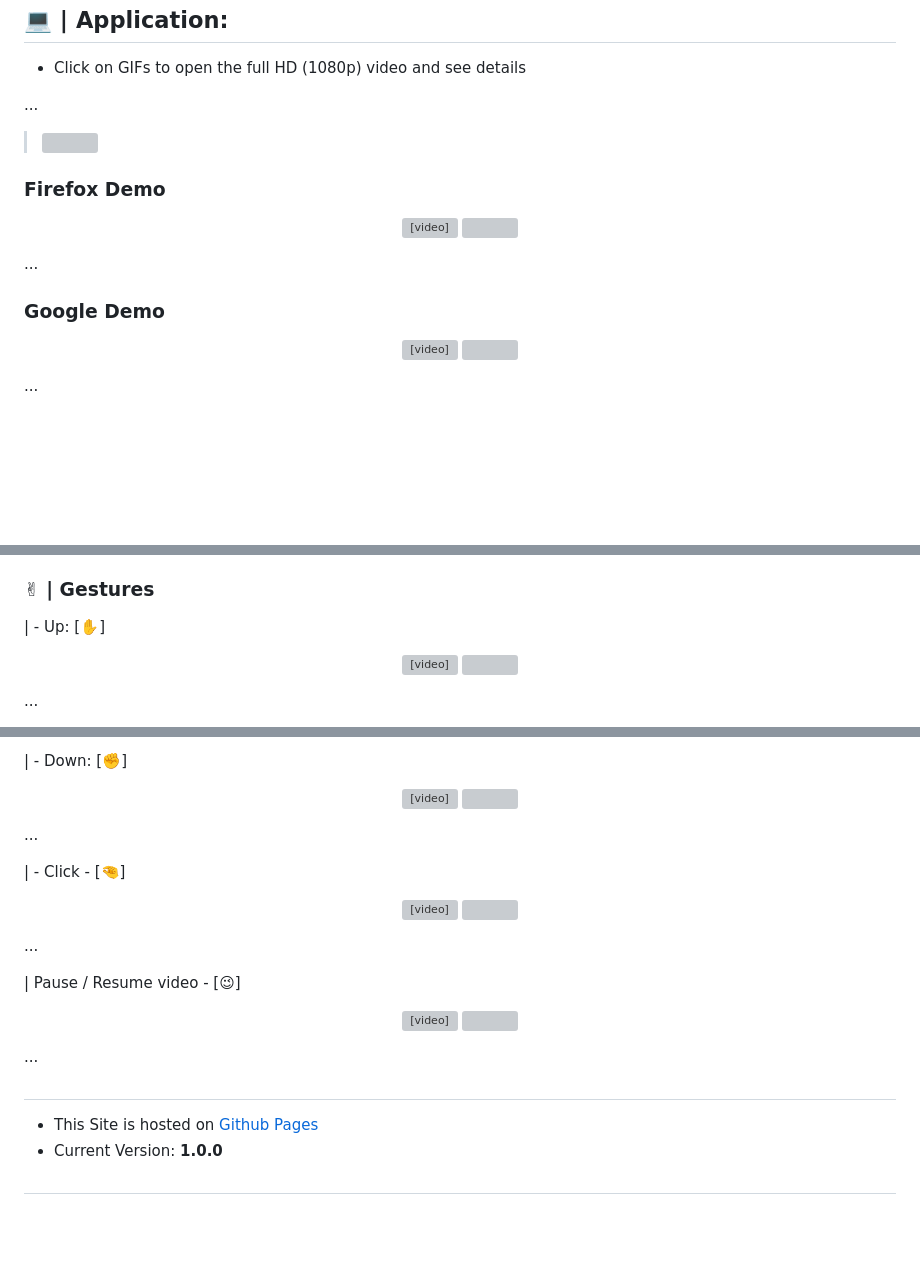
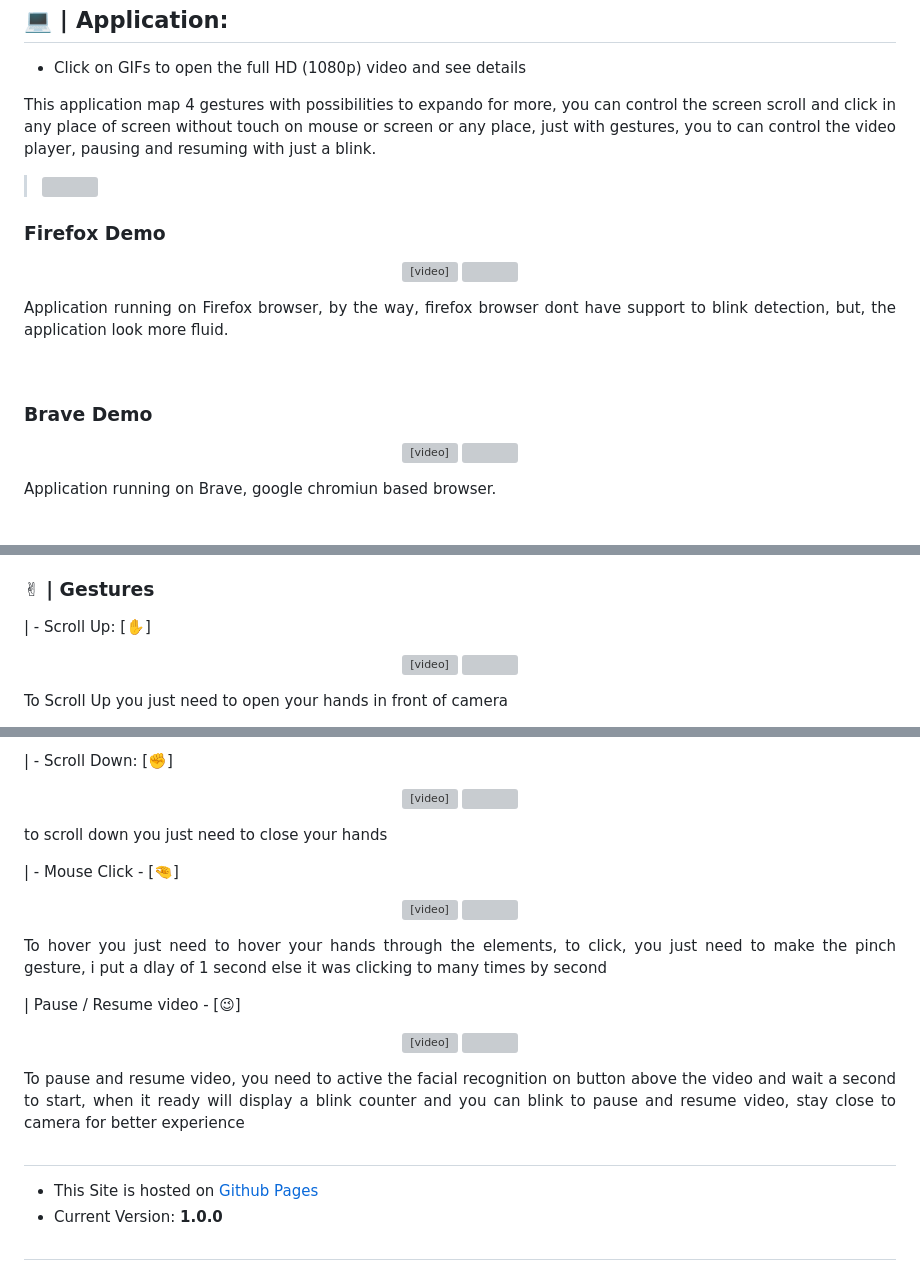
Before and after one commit to Samuel-Ricardo/ExpertMax, a Markdown page: readme2.md, 3 parts joined by grey strips. Drawn GitHub-style; blank space fills up the shorter version; grey boxes are pictures that could not be loaded.

Commit message:
:memo: update: section - app (readme.md)

```diff
--- a/readme2.md
+++ b/readme2.md
@@ -105,7 +105,7 @@
 * Click on GIFs to open the full HD (1080p) video and see details
 
 <p align="justify">
-  ...
+  This application map 4 gestures with possibilities to expando for more, you can control the screen scroll and click in any place of screen without touch on mouse or screen or any place, just with gestures, you to can control the video player, pausing and resuming with just a blink.
 </p>
 
 
@@ -123,14 +123,15 @@
   <a target="_blank" href="./readme_files/demo_firefox.mp4">
     <img width="80%" src="./readme_files/demo_firefox.gif"/>
   </a>
-
 </p>
 
 <p align="justify">
-  ...
+  Application running on Firefox browser, by the way, firefox browser dont have support to blink detection, but, the application look more fluid.
 </p>
 
-### Google Demo
+<br>
+
+### Brave Demo
 
 <p align="center">
   <video width="90%" controls>
@@ -144,5 +145,5 @@
 <p>
 
 <p align="justify">
-  ...
+  Application running on Brave, google chromiun based browser.
 </p>
@@ -149,7 +152,7 @@
 
 ### ✌ | Gestures
 
-| - Up: [✋]
+| - Scroll Up: [✋]
 
 <p align="center">
   <video width="90%" controls>
@@ -160,10 +163,9 @@
   <a target="_blank" href="./readme_files/up-demo.mp4">
     <img src="./readme_files/up-demo.gif"/>
   </a>
-
 <p>
 
 <p align="justify">
-  ...
+  To Scroll Up you just need to open your hands in front of camera
 </p>
 
@@ -170,5 +173,5 @@
 
-| - Down: [✊]
+| - Scroll Down: [✊]
 
 
 <p align="center">
@@ -180,17 +183,14 @@
   <a target="_blank" href="./readme_files/down-demo.mp4">
     <img src="./readme_files/down-demo.gif"/>
   </a>
-
-
 <p>
 
-
 <p align="justify">
-  ...
+  to scroll down you just need to close your hands
 </p>
 
 
-| - Click - [🤏]
+| - Mouse Click - [🤏]
 
 
 <p align="center">
@@ -206,7 +206,7 @@
 
 
 <p align="justify">
-  ...
+  To hover you just need to hover your hands through the elements, to click, you just need to make the pinch gesture, i put a dlay of 1 second else it was clicking to many times by second
 </p>
 
 
@@ -226,9 +226,8 @@
 <p>
 
 
-
 <p align="justify">
-  ...
+  To pause and resume video, you need to active the facial recognition on button above the video and wait a second to start, when it ready will display a blink counter and you can blink to pause and resume video, stay close to camera for better experience
 </p>
 
 
```
Also changed, not shown: other parts of readme2.md (+5 -2 lines).
